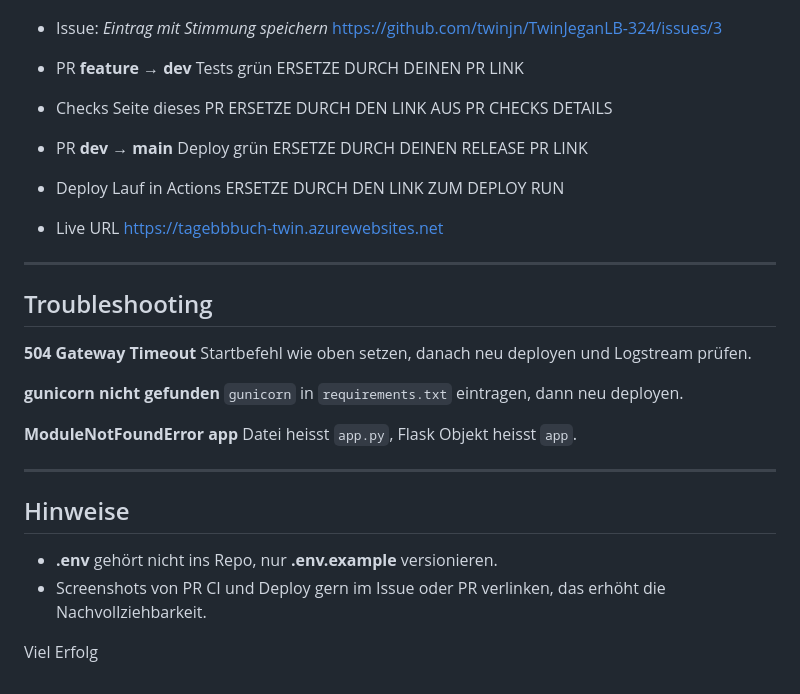
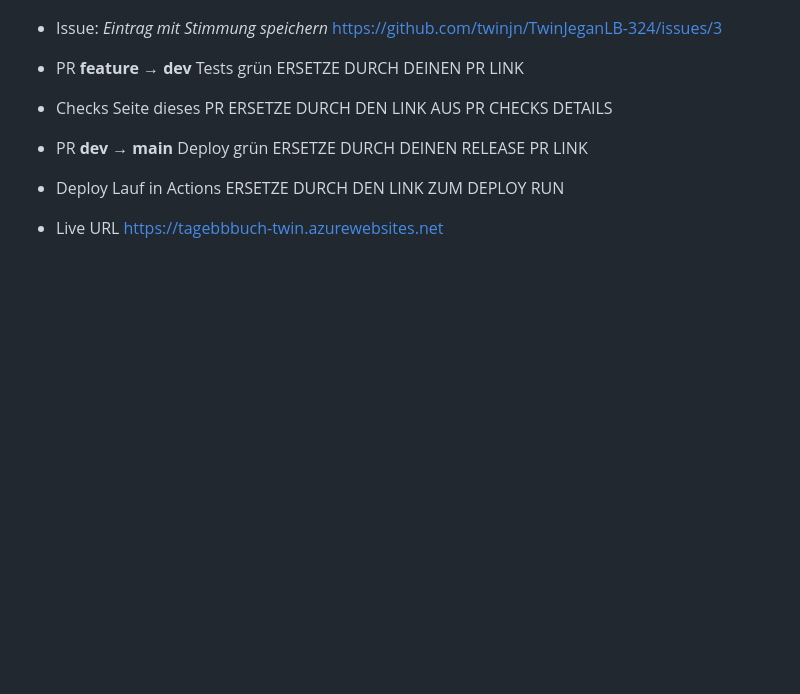
Before and after one commit to twinjn/TwinJeganLB-324, a Markdown page: README.md, the part around the change printed below. GitHub-like rendering; blank space fills up the shorter version.

```diff
--- a/README.md
+++ b/README.md
@@ -263,26 +260,3 @@ Beim Push führt der Hook **pytest** aus.
 
 - Live URL
   https://tagebbbuch-twin.azurewebsites.net
-
-
----
-
-## Troubleshooting
-
-**504 Gateway Timeout**
-Startbefehl wie oben setzen, danach neu deployen und Logstream prüfen.
-
-**gunicorn nicht gefunden**
-`gunicorn` in `requirements.txt` eintragen, dann neu deployen.
-
-**ModuleNotFoundError app**
-Datei heisst `app.py`, Flask Objekt heisst `app`.
-
----
-
-## Hinweise
-
-- **.env** gehört nicht ins Repo, nur **.env.example** versionieren.
-- Screenshots von PR CI und Deploy gern im Issue oder PR verlinken, das erhöht die Nachvollziehbarkeit.
-
-Viel Erfolg
```
Also changed, not shown: other parts of README.md (+32 -35 lines).
